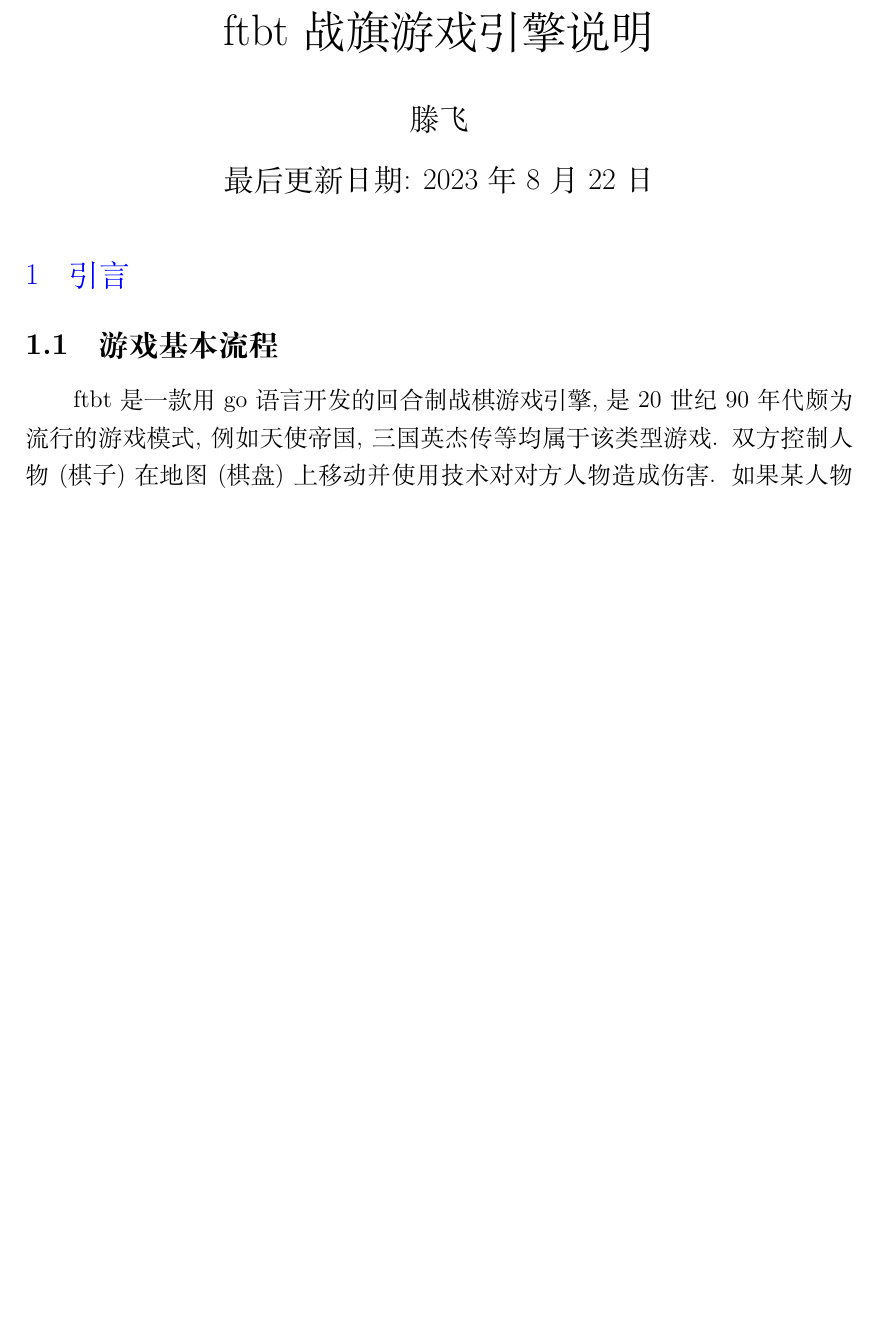
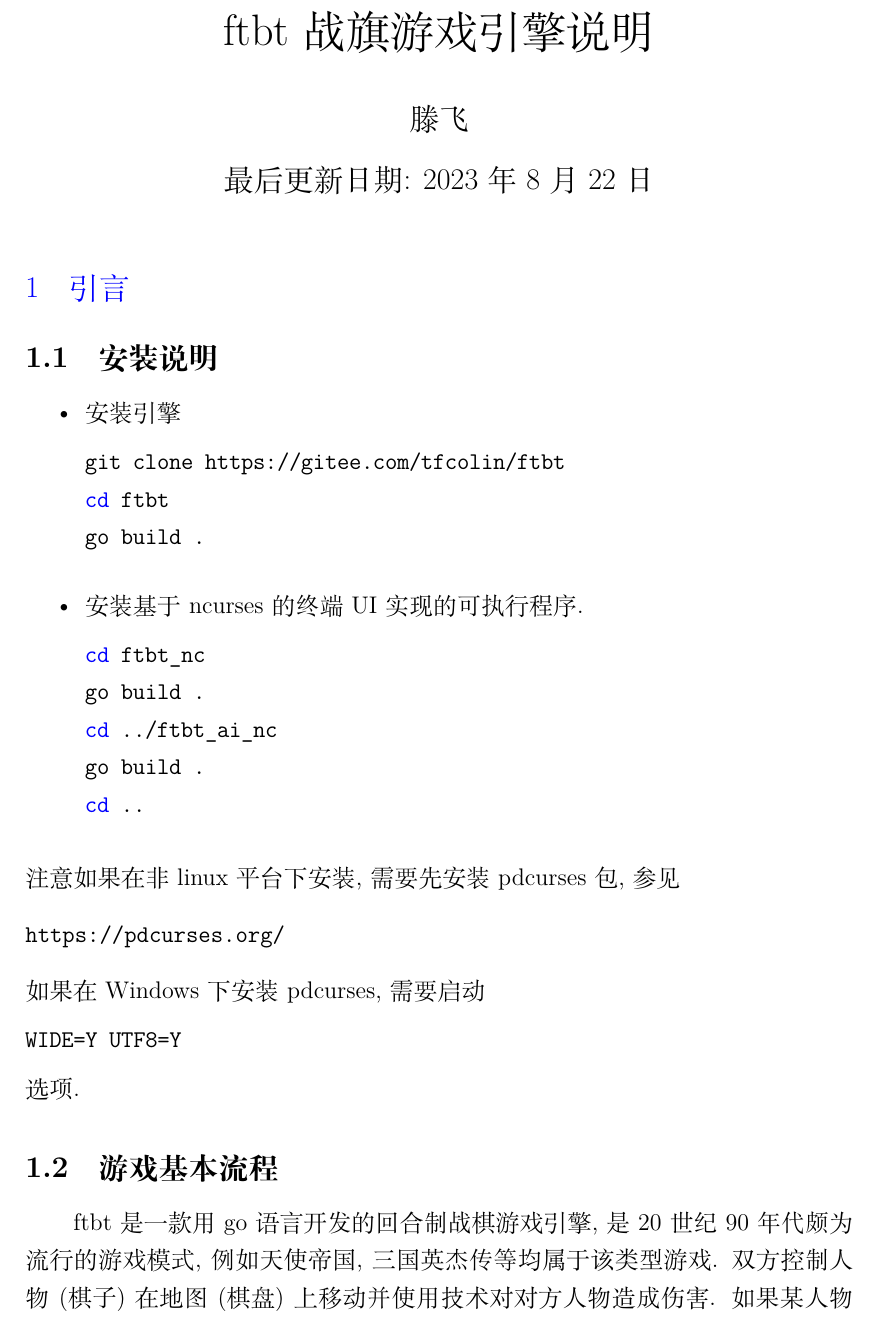
Before and after one commit to tfcolin/ftbt, a LaTeX document (doc/ftbt.tex): part of page 1 of 17 before the commit and part of page 1 of 18 after it, cut so that both start at the same text, the shorter picture padded with empty space. Compiled offline with XeLaTeX.

Commit message:
fix doc: add install instruction and terminal requirement

```diff
--- a/doc/ftbt.tex
+++ b/doc/ftbt.tex
@@ -182,6 +182,34 @@
 \maketitle
 
 \section{引言}
+\subsection{安装说明}
+\begin{itemize}
+      \item 安装引擎
+            \begin{lstlisting}[language=bash]
+git clone https://gitee.com/tfcolin/ftbt
+cd ftbt
+go build .
+            \end{lstlisting}
+
+\item 安装基于 ncurses 的终端 UI 实现的可执行程序.
+            \begin{lstlisting}[language=bash]
+cd ftbt_nc
+go build .
+cd ../ftbt_ai_nc
+go build .
+cd ..
+            \end{lstlisting}
+\end{itemize}
+注意如果在非 linux 平台下安装, 需要先安装 pdcurses 包, 参见
+\begin{verbatim}
+https://pdcurses.org/
+\end{verbatim}
+如果在 Windows 下安装 pdcurses, 需要启动
+\begin{lstlisting}[language=bash]
+WIDE=Y UTF8=Y
+\end{lstlisting}
+选项.
+
 \subsection{游戏基本流程}
 \label{s_intro}
 ftbt 是一款用 go 语言开发的回合制战棋游戏引擎, 是 20 世纪 90 年代颇为流行的游戏模式, 例如天使帝国, 三国英杰传等均属于该类型游戏.
```
Also changed, not shown: doc/ftbt.pdf, doc/ftbt.tex (1 more changed lines), 1 other file.
